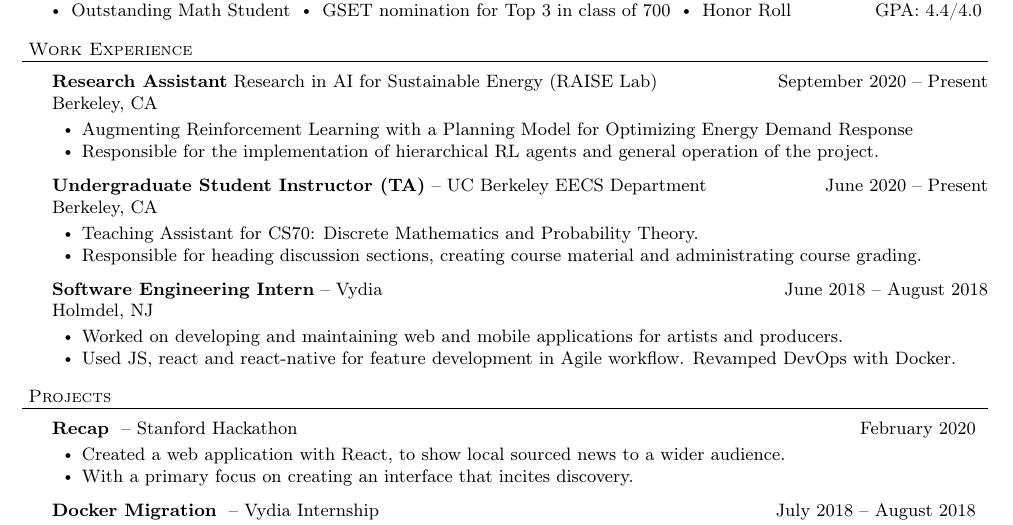
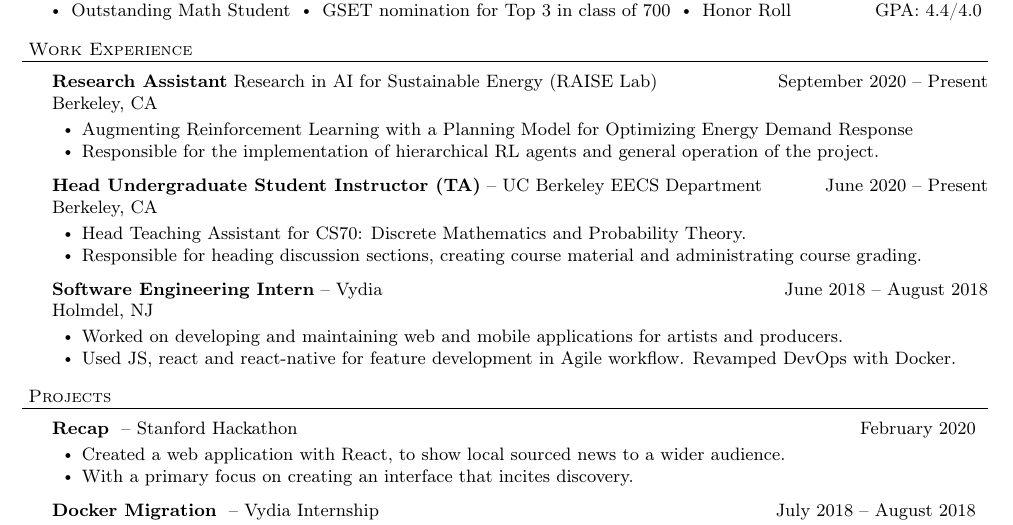
Before and after one commit to tsgoten/resume, a LaTeX CV (resume.tex): part of the page, cut so that both start at the same text. Compiled offline with pdfLaTeX.

Commit message:
updated head TA

```diff
--- a/resume.tex
+++ b/resume.tex
@@ -145,10 +145,10 @@ Page $\thepage\hspace*{3pt}\vert\hspace*{3pt}\pageref{LastPage}$
     \end{bullet-list-minor}
 
 
-    \employer{Undergraduate Student Instructor (TA)}
+    \employer{Head Undergraduate Student Instructor (TA)}
     {-- UC Berkeley EECS Department}{June 2020 -- Present}{Berkeley, CA}
 	\begin{bullet-list-minor}
-	\item Teaching Assistant for CS70: Discrete Mathematics and Probability Theory.
+	\item Head Teaching Assistant for CS70: Discrete Mathematics and Probability Theory.
 	\item Responsible for heading discussion sections, creating course material and administrating course grading.
     \end{bullet-list-minor}
 
```
Also changed, not shown: resume.pdf.
